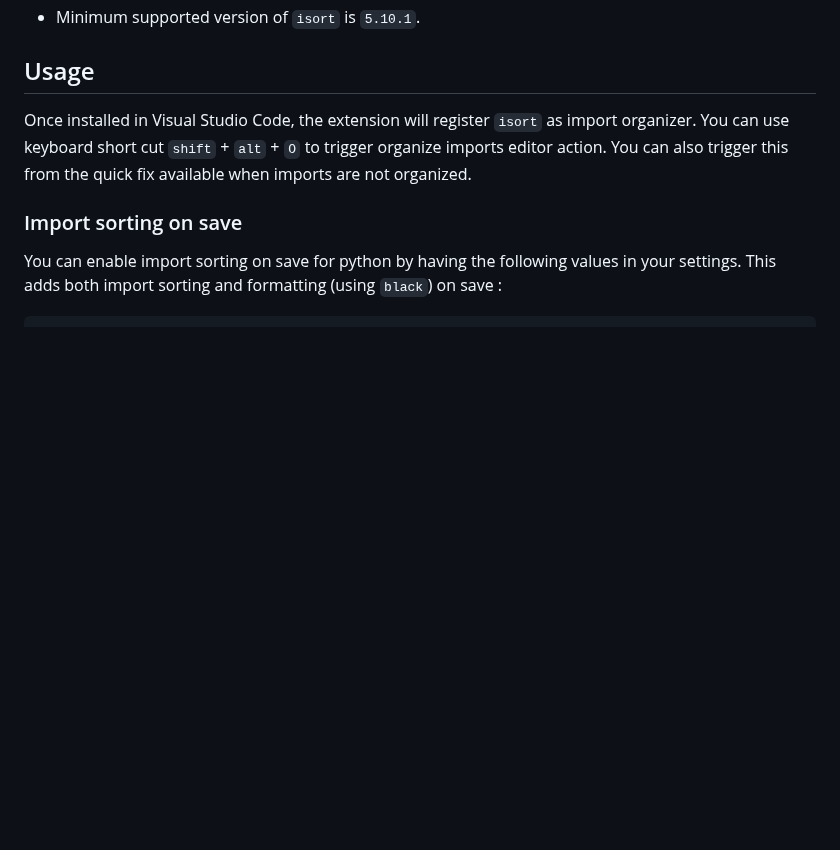
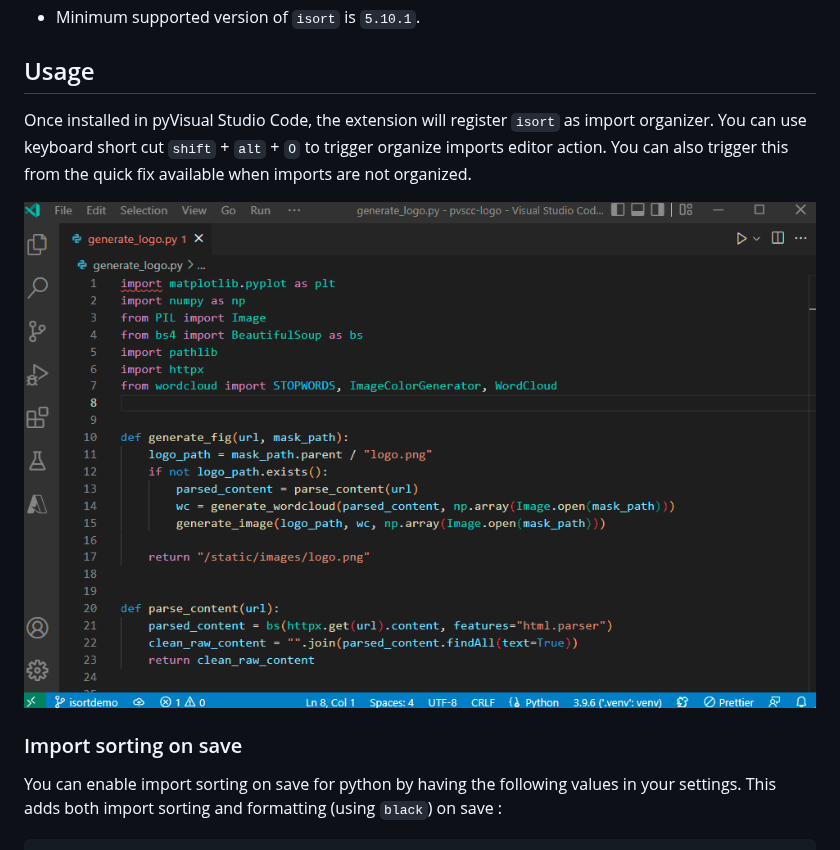
Before and after one commit to microsoft/vscode-isort, a Markdown page: README.md, the part around the change. Rendered like a GitHub page; pictures changed too: images/vscode-isort.gif (added); blank space fills up the shorter version.

Commit message:
Add GIF for isort (#24)

```diff
--- a/README.md
+++ b/README.md
@@ -10,7 +10,10 @@ Note:
 
 ## Usage
 
-Once installed in Visual Studio Code, the extension will register `isort` as import organizer. You can use keyboard short cut `shift` + `alt` + `O` to trigger organize imports editor action. You can also trigger this from the quick fix available when imports are not organized.
+Once installed in pyVisual Studio Code, the extension will register `isort` as import organizer. You can use keyboard short cut `shift` + `alt` + `O` to trigger organize imports editor action. You can also trigger this from the quick fix available when imports are not organized.
+
+![Fixing import sorting with a code action.](images/vscode-isort.gif)
+
 
 ### Import sorting on save
 
```
